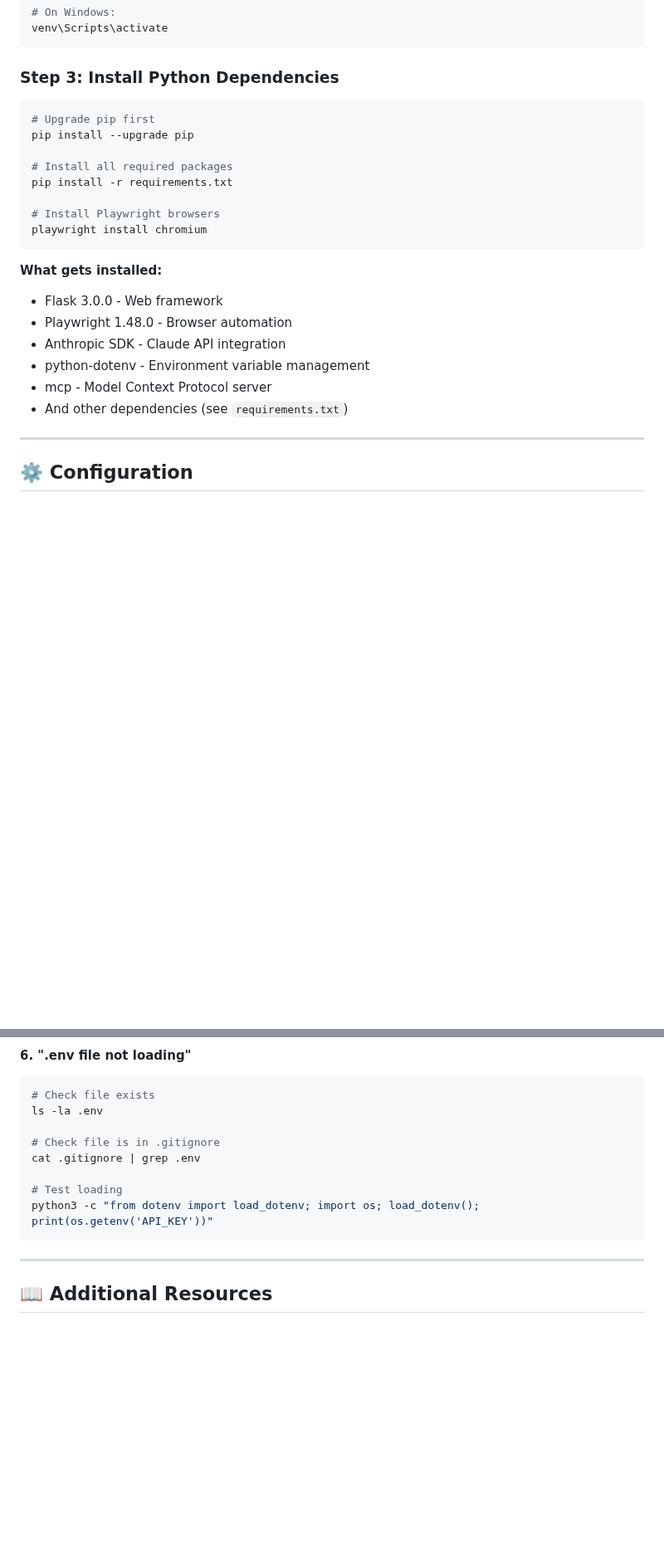
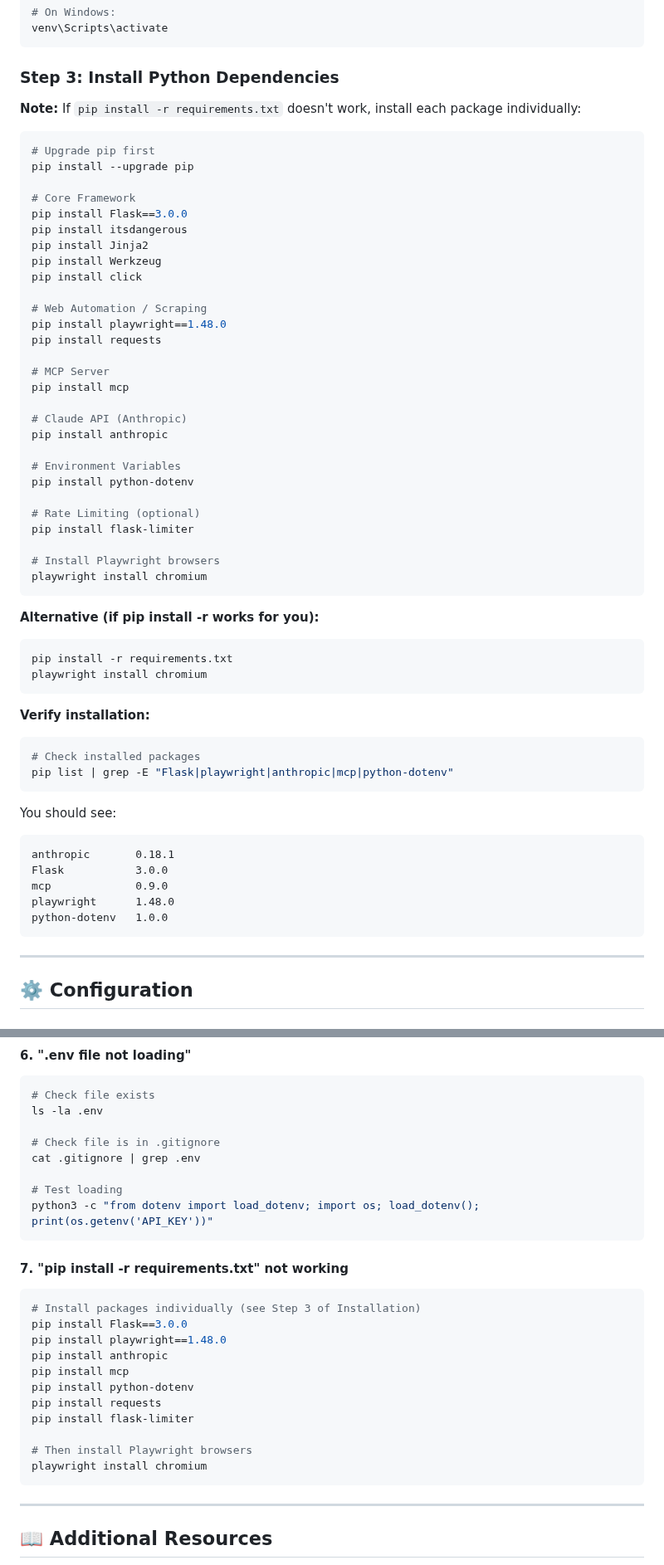
Before and after one commit to mon-sarder/LaCitySampleProjectRequirement, a Markdown page: README.md, 2 parts joined by grey strips. Shown at 83% size. Drawn GitHub-style; blank space fills up the shorter version.

````diff
--- a/README.md
+++ b/README.md
@@ -87,24 +87,59 @@ venv\Scripts\activate
 ```
 
 ### Step 3: Install Python Dependencies
+
+**Note:** If `pip install -r requirements.txt` doesn't work, install each package individually:
 ```bash
 # Upgrade pip first
 pip install --upgrade pip
 
-# Install all required packages
-pip install -r requirements.txt
+# Core Framework
+pip install Flask==3.0.0
+pip install itsdangerous
+pip install Jinja2
+pip install Werkzeug
+pip install click
+
+# Web Automation / Scraping
+pip install playwright==1.48.0
+pip install requests
+
+# MCP Server
+pip install mcp
+
+# Claude API (Anthropic)
+pip install anthropic
+
+# Environment Variables
+pip install python-dotenv
+
+# Rate Limiting (optional)
+pip install flask-limiter
 
 # Install Playwright browsers
 playwright install chromium
 ```
 
-**What gets installed:**
-- Flask 3.0.0 - Web framework
-- Playwright 1.48.0 - Browser automation
-- Anthropic SDK - Claude API integration
-- python-dotenv - Environment variable management
-- mcp - Model Context Protocol server
-- And other dependencies (see `requirements.txt`)
+**Alternative (if pip install -r works for you):**
+```bash
+pip install -r requirements.txt
+playwright install chromium
+```
+
+**Verify installation:**
+```bash
+# Check installed packages
+pip list | grep -E "Flask|playwright|anthropic|mcp|python-dotenv"
+```
+
+You should see:
+```
+anthropic       0.18.1
+Flask           3.0.0
+mcp             0.9.0
+playwright      1.48.0
+python-dotenv   1.0.0
+```
 
 ---
 
@@ -501,6 +541,21 @@ cat .gitignore | grep .env
 python3 -c "from dotenv import load_dotenv; import os; load_dotenv(); print(os.getenv('API_KEY'))"
 ```
 
+#### 7. "pip install -r requirements.txt" not working
+```bash
+# Install packages individually (see Step 3 of Installation)
+pip install Flask==3.0.0
+pip install playwright==1.48.0
+pip install anthropic
+pip install mcp
+pip install python-dotenv
+pip install requests
+pip install flask-limiter
+
+# Then install Playwright browsers
+playwright install chromium
+```
+
 ---
 
 ## 📖 Additional Resources
````
Also changed, not shown: other parts of README.md (+17 -3 lines).
